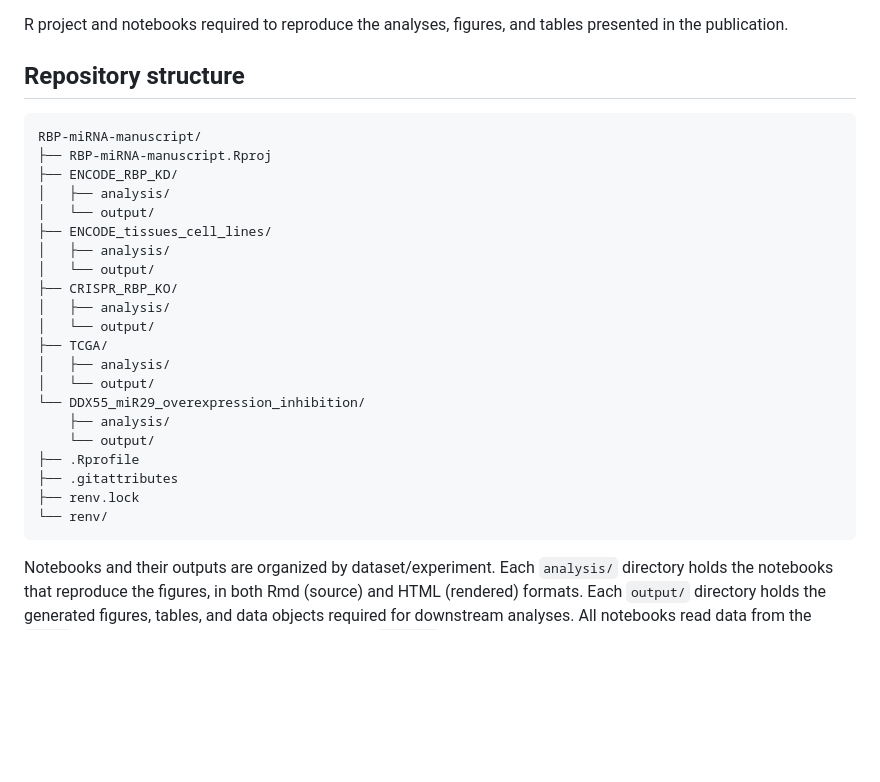
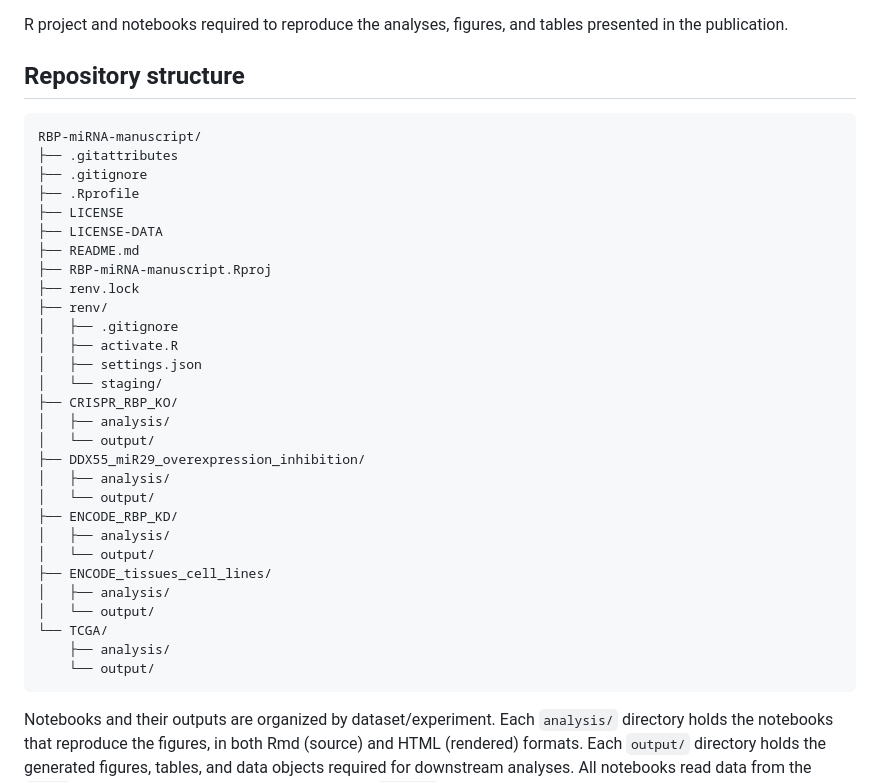
Before and after one commit to csglab/RBP-miRNA-manuscript, a Markdown page: README.md, the part around the change. Rendered like a GitHub page; blank space fills up the shorter version.

````diff
--- a/README.md
+++ b/README.md
@@ -5,28 +5,36 @@ R project and notebooks required to reproduce the analyses, figures, and tables
 
 ## Repository structure
 
-```
+```text
 RBP-miRNA-manuscript/
+├── .gitattributes
+├── .gitignore
+├── .Rprofile
+├── LICENSE
+├── LICENSE-DATA
+├── README.md
 ├── RBP-miRNA-manuscript.Rproj
+├── renv.lock
+├── renv/
+│   ├── .gitignore
+│   ├── activate.R
+│   ├── settings.json
+│   └── staging/
+├── CRISPR_RBP_KO/
+│   ├── analysis/
+│   └── output/
+├── DDX55_miR29_overexpression_inhibition/
+│   ├── analysis/
+│   └── output/
 ├── ENCODE_RBP_KD/
 │   ├── analysis/
 │   └── output/
 ├── ENCODE_tissues_cell_lines/
 │   ├── analysis/
 │   └── output/
-├── CRISPR_RBP_KO/
-│   ├── analysis/
-│   └── output/
-├── TCGA/
-│   ├── analysis/
-│   └── output/
-└── DDX55_miR29_overexpression_inhibition/
+└── TCGA/
     ├── analysis/
     └── output/
-├── .Rprofile
-├── .gitattributes
-├── renv.lock
-└── renv/
 ```
 
 Notebooks and their outputs are organized by dataset/experiment. Each `analysis/`
````
